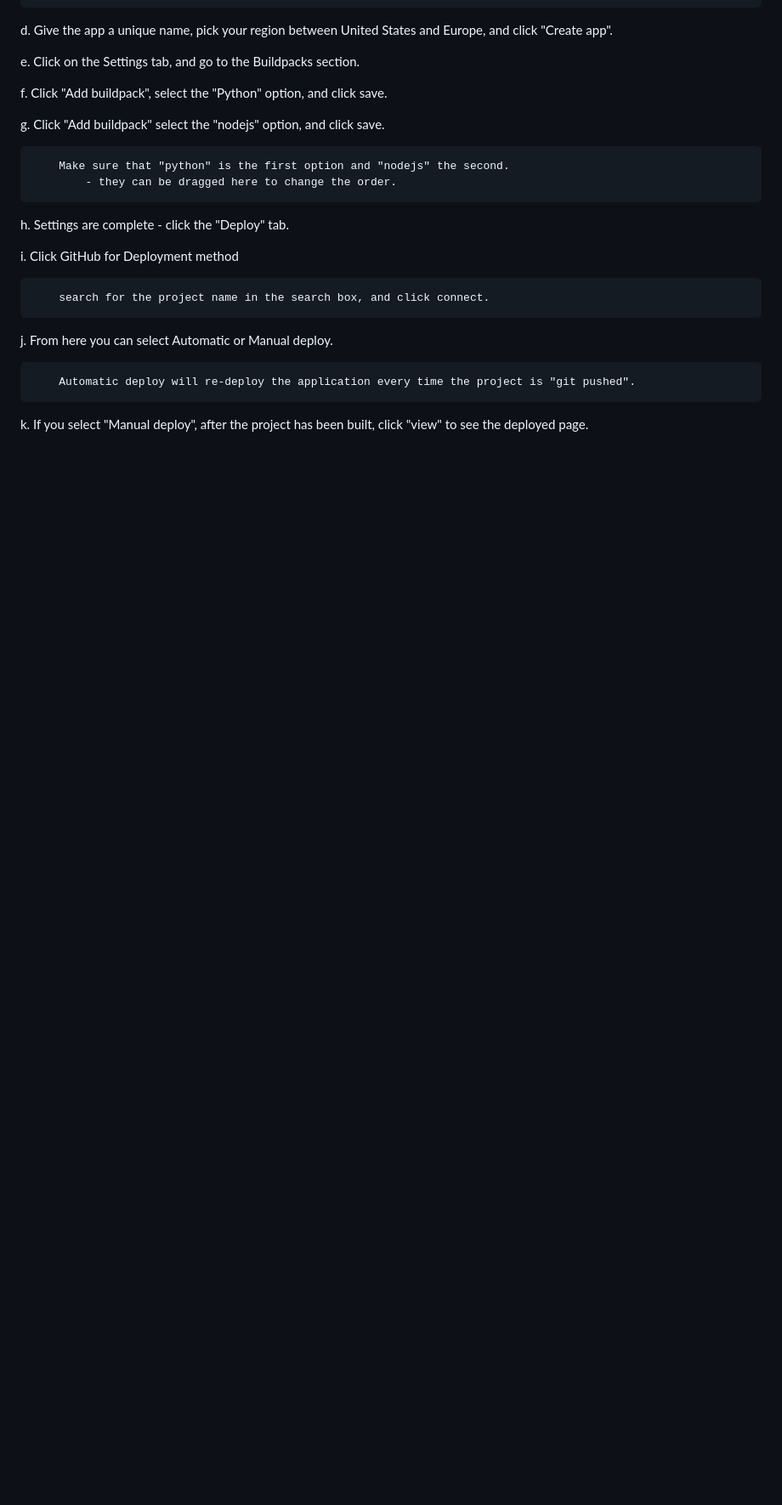
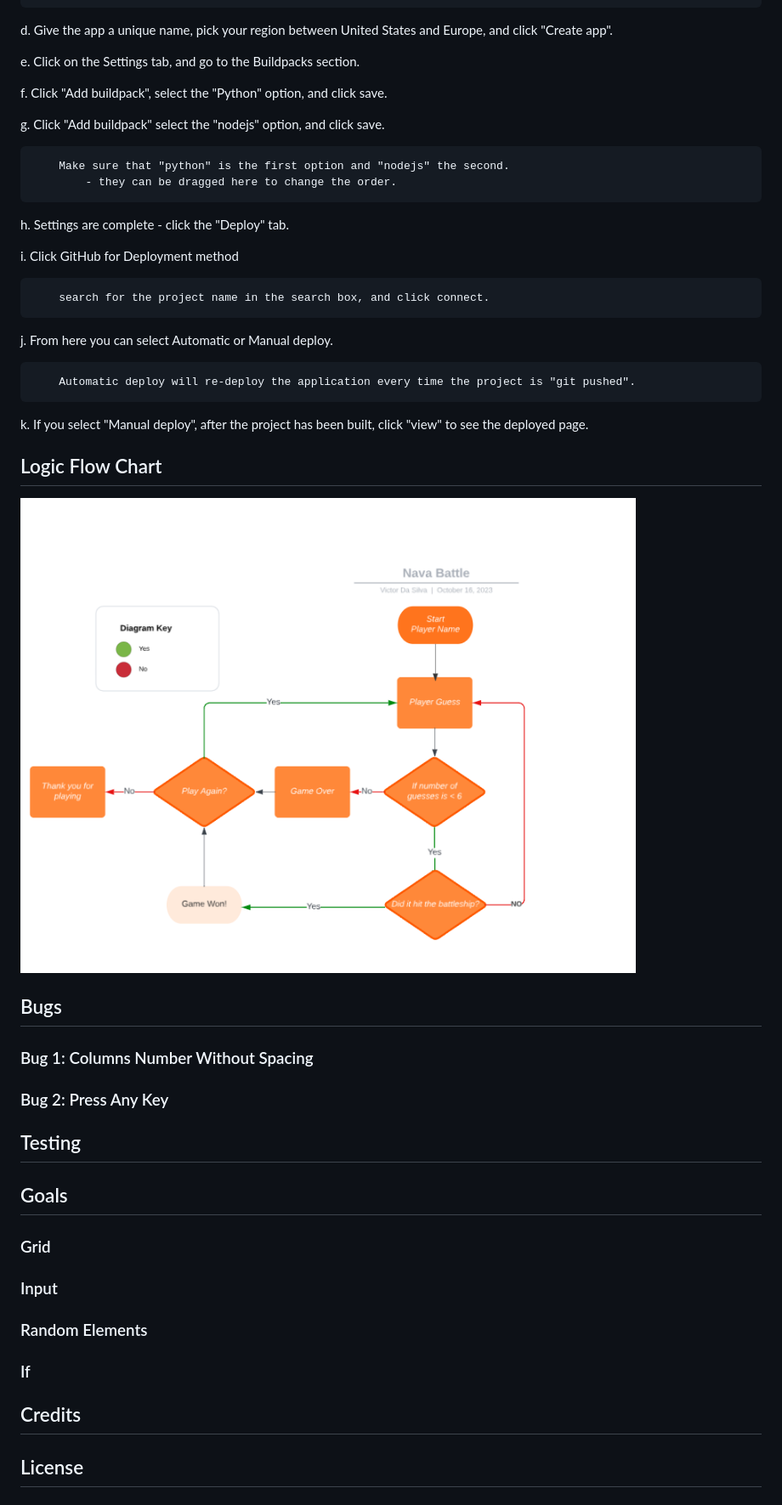
Before and after one commit to CptMundo/Naval-Battle, a Markdown page: README.md, the part around one of its changes. Shown at 85% size. Rendered like a GitHub page; blank space fills up the shorter version.

Commit message:
Add Logic Flow Chart to README.md

```diff
--- a/README.md
+++ b/README.md
@@ -122,3 +122,33 @@ j.	From here you can select Automatic or Manual deploy.
 
 k.	If you select "Manual deploy", after the project has been built, click "view" to
                 see the deployed page.
+
+## Logic Flow Chart
+
+![logic-flow-chart](./readme-images/chart.png)
+
+
+
+## Bugs
+
+
+
+### Bug 1: Columns Number Without Spacing
+
+### Bug 2: Press Any Key
+
+## Testing
+
+## Goals
+
+### Grid
+
+### Input
+
+### Random Elements
+
+### If
+
+## Credits
+
+## License
```
Also changed, not shown: other parts of README.md (+2 -2 lines).
